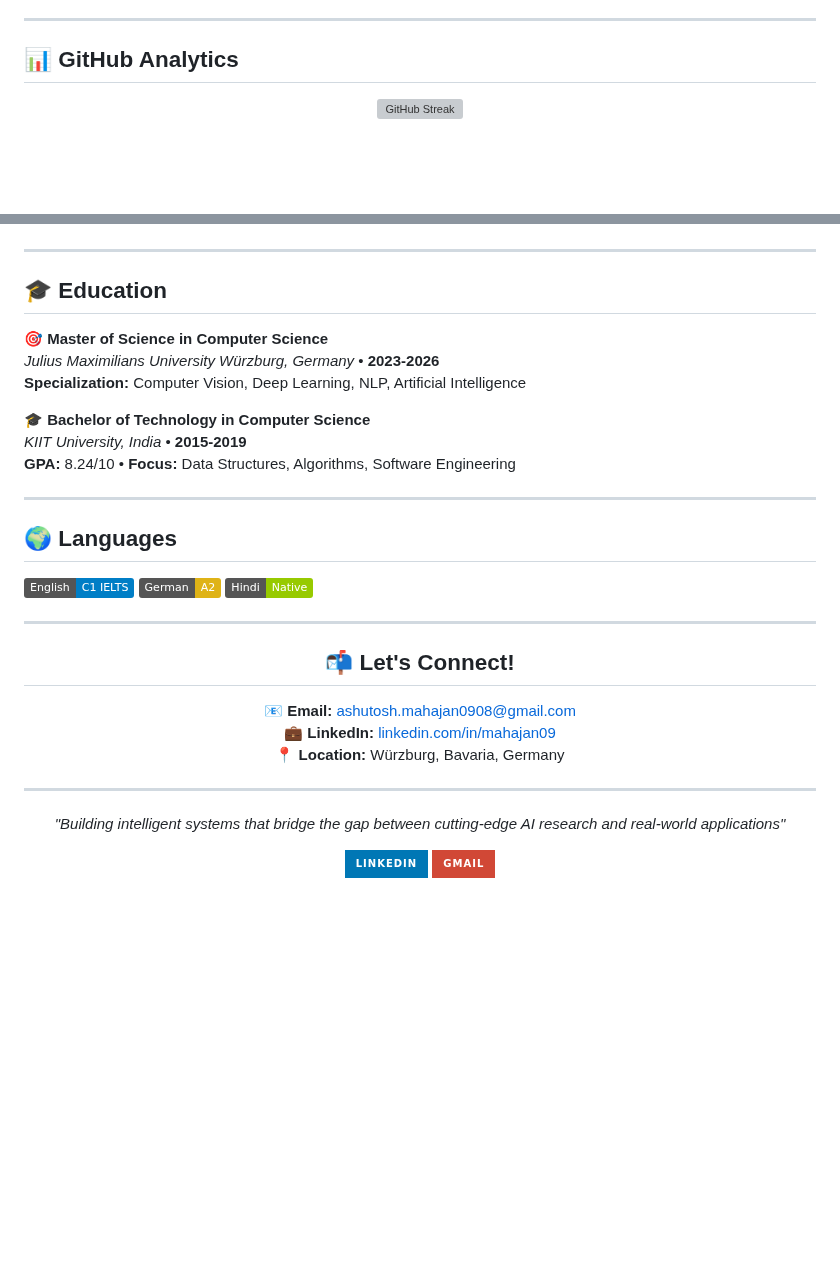
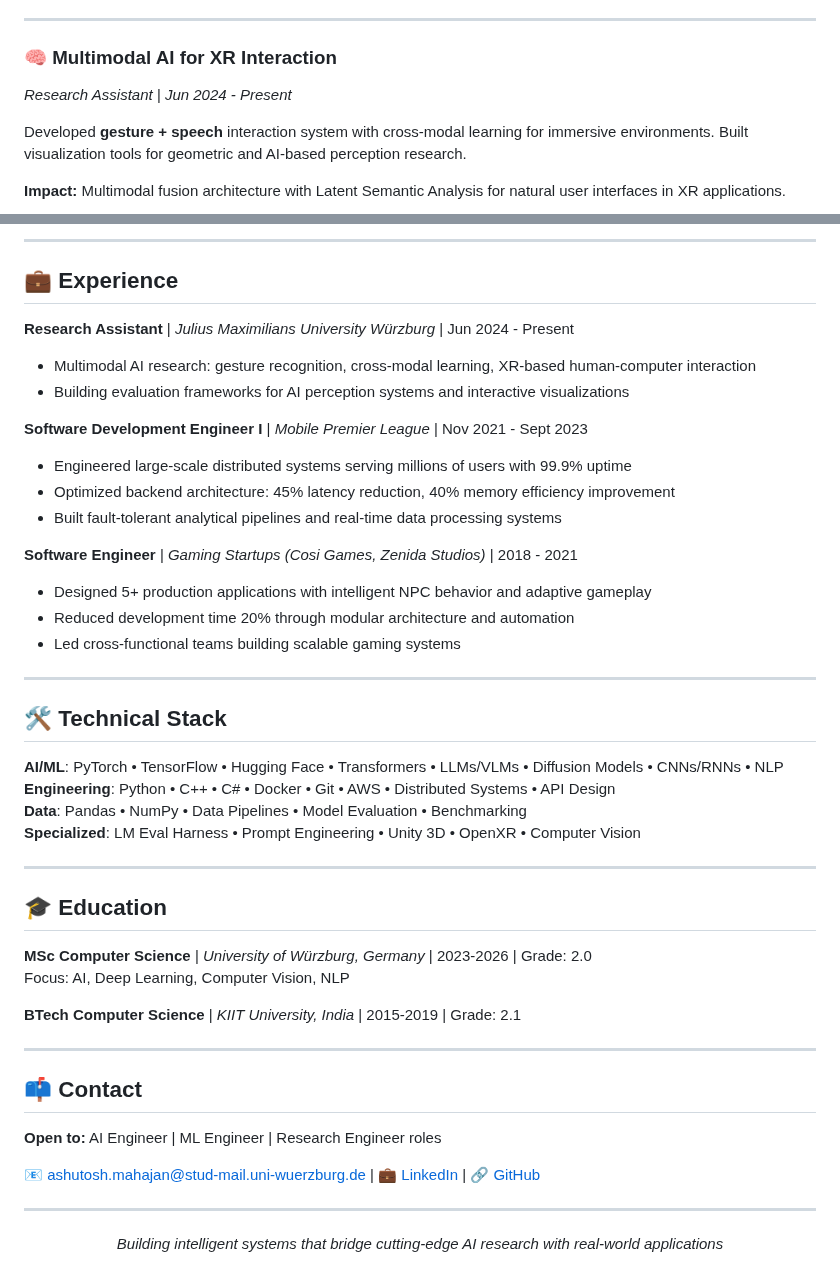
Before and after one commit to ashtok/ashtok, a Markdown page: README.md, 2 parts joined by grey strips. GitHub-like rendering; badges without logos; blank space fills up the shorter version; grey boxes are pictures that could not be loaded.

```diff
--- a/README.md
+++ b/README.md
@@ -88,9 +48,10 @@ Created therapeutic VR environment for **acrophobia treatment** using controlled
 
 ---
 
-## 📊 GitHub Analytics
+### 🧠 Multimodal AI for XR Interaction
+*Research Assistant | Jun 2024 - Present*
 
-<div align="center">
+Developed **gesture + speech** interaction system with cross-modal learning for immersive environments. Built visualization tools for geometric and AI-based perception research.
 
-  ![GitHub Streak](https://github-readme-streak-stats.herokuapp.com/?user=ashtok&theme=radical&hide_border=true)
+**Impact:** Multimodal fusion architecture with Latent Semantic Analysis for natural user interfaces in XR applications.
 
@@ -98,39 +59,52 @@ Created therapeutic VR environment for **acrophobia treatment** using controlled
 
-</div>
+---
+
+## 💼 Experience
+
+**Research Assistant** | *Julius Maximilians University Würzburg* | Jun 2024 - Present
+- Multimodal AI research: gesture recognition, cross-modal learning, XR-based human-computer interaction
+- Building evaluation frameworks for AI perception systems and interactive visualizations
+
+**Software Development Engineer I** | *Mobile Premier League* | Nov 2021 - Sept 2023
+- Engineered large-scale distributed systems serving millions of users with 99.9% uptime
+- Optimized backend architecture: 45% latency reduction, 40% memory efficiency improvement
+- Built fault-tolerant analytical pipelines and real-time data processing systems
+
+**Software Engineer** | *Gaming Startups (Cosi Games, Zenida Studios)* | 2018 - 2021
+- Designed 5+ production applications with intelligent NPC behavior and adaptive gameplay
+- Reduced development time 20% through modular architecture and automation
+- Led cross-functional teams building scalable gaming systems
+
+---
+
+## 🛠️ Technical Stack
+
+**AI/ML**: PyTorch • TensorFlow • Hugging Face • Transformers • LLMs/VLMs • Diffusion Models • CNNs/RNNs • NLP
+**Engineering**: Python • C++ • C# • Docker • Git • AWS • Distributed Systems • API Design
+**Data**: Pandas • NumPy • Data Pipelines • Model Evaluation • Benchmarking
+**Specialized**: LM Eval Harness • Prompt Engineering • Unity 3D • OpenXR • Computer Vision
 
 ---
 
 ## 🎓 Education
 
-**🎯 Master of Science in Computer Science**
-*Julius Maximilians University Würzburg, Germany* • **2023-2026**
-**Specialization:** Computer Vision, Deep Learning, NLP, Artificial Intelligence
+**MSc Computer Science** | *University of Würzburg, Germany* | 2023-2026 | Grade: 2.0
+Focus: AI, Deep Learning, Computer Vision, NLP
 
-**🎓 Bachelor of Technology in Computer Science**
-*KIIT University, India* • **2015-2019**
-**GPA:** 8.24/10 • **Focus:** Data Structures, Algorithms, Software Engineering
+**BTech Computer Science** | *KIIT University, India* | 2015-2019 | Grade: 2.1
 
 ---
 
-## 🌍 Languages
+## 📫 Contact
 
-![English](https://img.shields.io/badge/English-C1_IELTS-blue) ![German](https://img.shields.io/badge/German-A2-yellow) ![Hindi](https://img.shields.io/badge/Hindi-Native-green)
+**Open to:** AI Engineer | ML Engineer | Research Engineer roles
+
+📧 ashutosh.mahajan@stud-mail.uni-wuerzburg.de | 💼 [LinkedIn](https://linkedin.com/in/mahajan09/) | 🔗 [GitHub](https://github.com/ashtok)
 
 ---
 
 <div align="center">
 
-## 📬 Let's Connect!
-
-**📧 Email:** [ashutosh.mahajan0908@gmail.com](mailto:ashutosh.mahajan0908@gmail.com)
-**💼 LinkedIn:** [linkedin.com/in/mahajan09](https://linkedin.com/in/mahajan09/)
-**📍 Location:** Würzburg, Bavaria, Germany
-
----
-
-*"Building intelligent systems that bridge the gap between cutting-edge AI research and real-world applications"*
-
-[![LinkedIn](https://img.shields.io/badge/LinkedIn-0077B5?style=for-the-badge&logo=linkedin&logoColor=white)](https://linkedin.com/in/mahajan09/)
-[![Email](https://img.shields.io/badge/Gmail-D14836?style=for-the-badge&logo=gmail&logoColor=white)](mailto:ashutosh.mahajan0908@gmail.com)
+*Building intelligent systems that bridge cutting-edge AI research with real-world applications*
 
 </div>
```
Also changed, not shown: other parts of README.md (+25 -65 lines).
